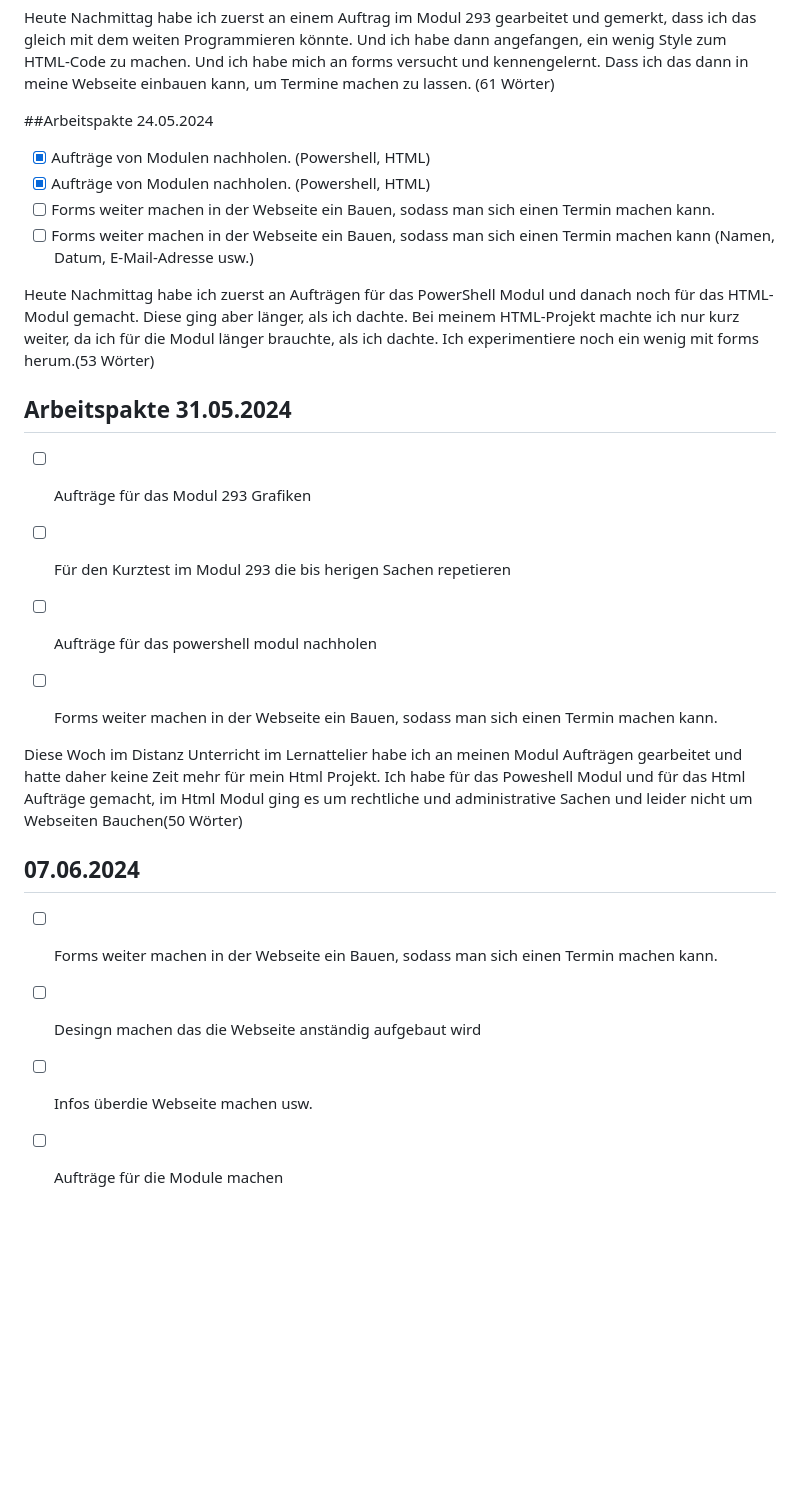
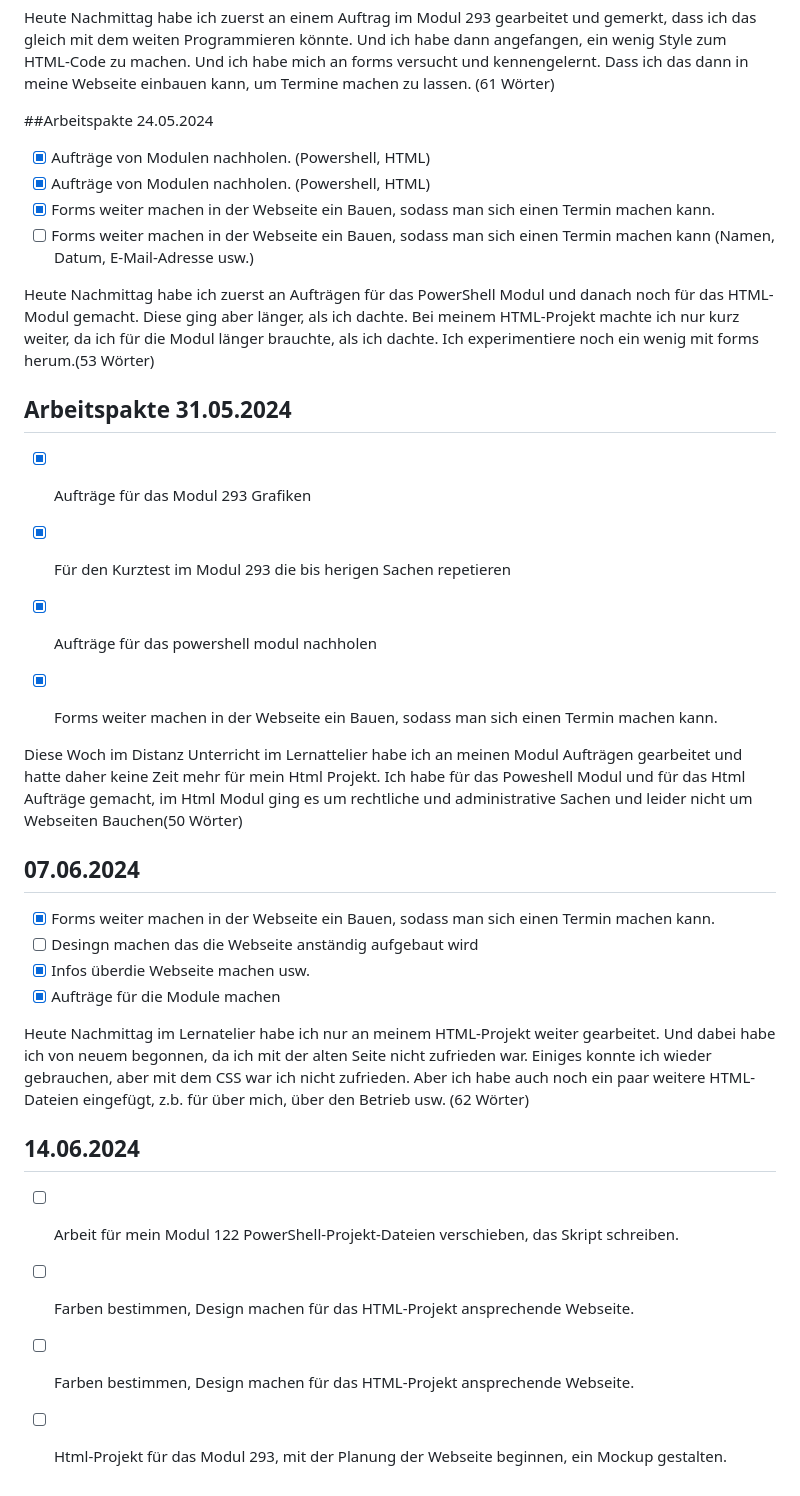
Before and after one commit to Joel-kaderli/Lernperiode5.1, a Markdown page: README.md, the part around the change. Drawn GitHub-style; blank space fills up the shorter version.

```diff
--- a/README.md
+++ b/README.md
@@ -30,22 +30,30 @@ Heute Nachmittag habe ich zuerst an einem Auftrag im Modul 293 gearbeitet und ge
 
 - [x] Aufträge von Modulen nachholen. (Powershell, HTML)
 - [x] Aufträge von Modulen nachholen. (Powershell, HTML)
-- [ ] Forms weiter machen in der Webseite ein Bauen, sodass man sich einen Termin machen kann.
+- [x] Forms weiter machen in der Webseite ein Bauen, sodass man sich einen Termin machen kann.
 - [ ] Forms weiter machen in der Webseite ein Bauen, sodass man sich einen Termin machen kann (Namen, Datum, E-Mail-Adresse usw.)
 
 Heute Nachmittag habe ich zuerst an Aufträgen für das PowerShell Modul und danach noch für das HTML-Modul gemacht. Diese ging aber länger, als ich dachte. Bei meinem HTML-Projekt machte ich nur kurz weiter, da ich für die Modul länger brauchte, als ich dachte. Ich experimentiere noch ein wenig mit forms herum.(53 Wörter)
 
 ## Arbeitspakte 31.05.2024
-- [ ] Aufträge für das Modul 293 Grafiken
-- [ ] Für den Kurztest im Modul 293 die bis herigen Sachen repetieren
-- [ ] Aufträge für das powershell modul nachholen
-- [ ]  Forms weiter machen in der Webseite ein Bauen, sodass man sich einen Termin machen kann.
+- [x] Aufträge für das Modul 293 Grafiken
+- [x] Für den Kurztest im Modul 293 die bis herigen Sachen repetieren
+- [x] Aufträge für das powershell modul nachholen
+- [x]  Forms weiter machen in der Webseite ein Bauen, sodass man sich einen Termin machen kann.
 
 
 Diese Woch im Distanz Unterricht im Lernattelier habe ich an meinen Modul Aufträgen gearbeitet und hatte daher keine Zeit mehr für mein Html Projekt. Ich habe für das Poweshell Modul und für das Html Aufträge gemacht, im Html Modul ging es um rechtliche und administrative Sachen und leider nicht um Webseiten Bauchen(50 Wörter)
 
 ## 07.06.2024
--	[ ]  Forms weiter machen in der Webseite ein Bauen, sodass man sich einen Termin machen kann.
+-	[x]  Forms weiter machen in der Webseite ein Bauen, sodass man sich einen Termin machen kann.
 -	[ ]  Desingn machen das die Webseite anständig aufgebaut wird
--	[ ]  Infos überdie Webseite machen usw.
--	[ ]  Aufträge für die Module machen
+-	[x]  Infos überdie Webseite machen usw.
+-	[x]  Aufträge für die Module machen
+
+Heute Nachmittag im Lernatelier habe ich nur an meinem HTML-Projekt weiter gearbeitet. Und dabei habe ich von neuem begonnen, da ich mit der alten Seite nicht zufrieden war. Einiges konnte ich wieder gebrauchen, aber mit dem CSS war ich nicht zufrieden. Aber ich habe auch noch ein paar weitere HTML-Dateien eingefügt, z.b. für über mich, über den Betrieb usw. (62 Wörter)
+
+## 14.06.2024
+- [ ] Arbeit für mein Modul 122 PowerShell-Projekt-Dateien verschieben, das Skript schreiben.
+- [ ] Farben bestimmen, Design machen für das HTML-Projekt ansprechende Webseite.
+- [ ] Farben bestimmen, Design machen für das HTML-Projekt ansprechende Webseite.
+- [ ] Html-Projekt für das Modul 293, mit der Planung der Webseite beginnen, ein Mockup gestalten.
```
